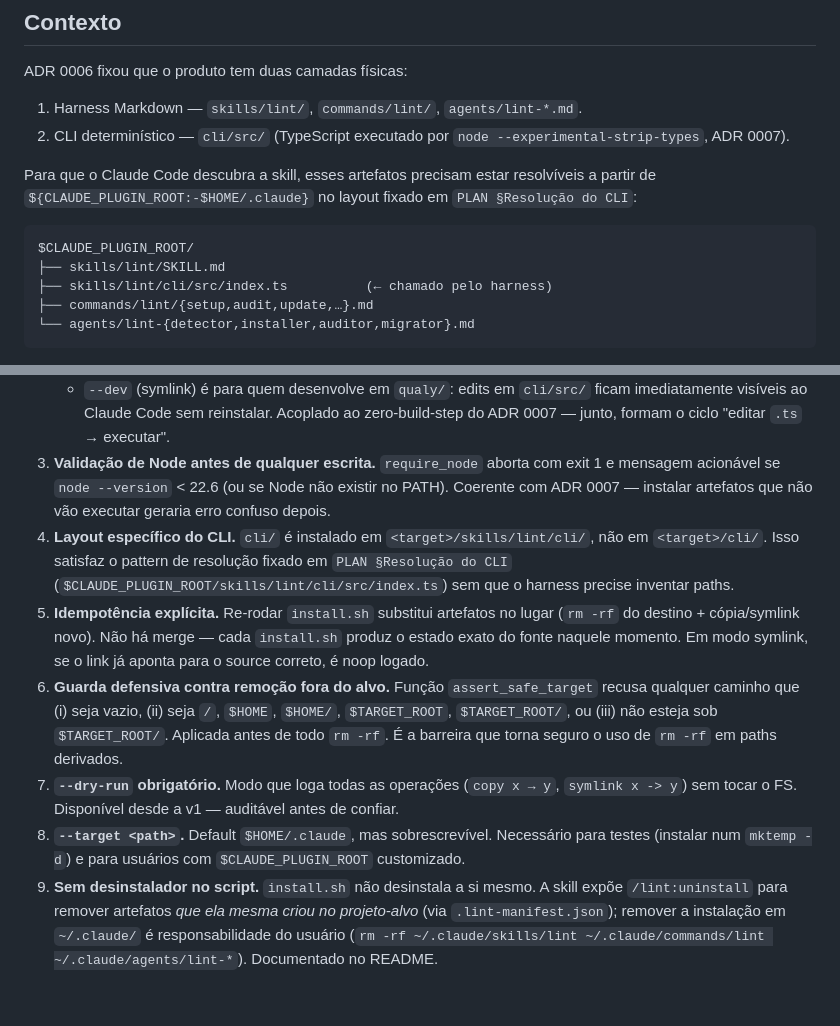
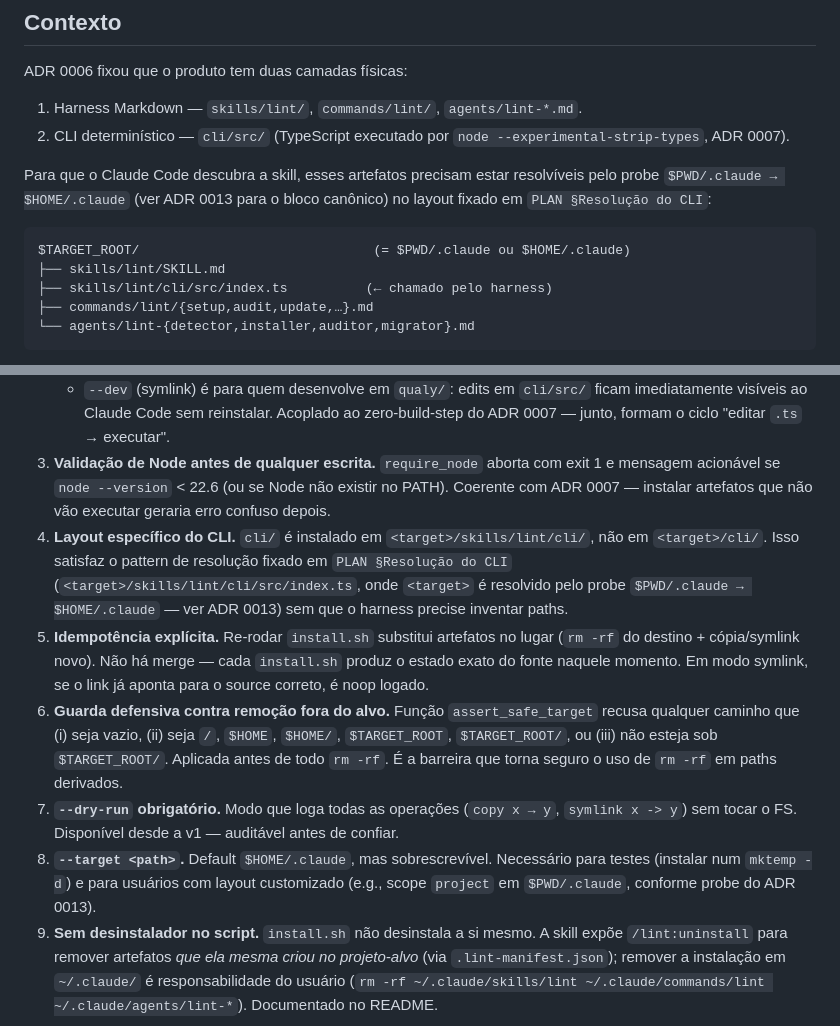
Before and after one commit to hgflima/qualy, a Markdown page: docs/adrs/0009-install-script-distribution.md, 2 parts joined by grey strips. GitHub-like rendering; blank space fills up the shorter version.

Commit message:
[scope-resolution] T12: remove CLAUDE_PLUGIN_ROOT from ADR 0009 examples
Replaces 4 occurrences with $TARGET_ROOT (resolved by $PWD/.claude → $HOME/.claude
probe per ADR 0013). Preserves install.sh historical context while aligning the
layout snippet, --target description, and CLI resolution pattern with the new probe.

Co-Authored-By: Ralph Wiggum <ralph@autonomous.ai>

````diff
--- a/docs/adrs/0009-install-script-distribution.md
+++ b/docs/adrs/0009-install-script-distribution.md
@@ -11,10 +11,10 @@ ADR 0006 fixou que o produto tem duas camadas físicas:
 1. Harness Markdown — `skills/lint/`, `commands/lint/`, `agents/lint-*.md`.
 2. CLI determinístico — `cli/src/` (TypeScript executado por `node --experimental-strip-types`, ADR 0007).
 
-Para que o Claude Code descubra a skill, esses artefatos precisam estar resolvíveis a partir de `${CLAUDE_PLUGIN_ROOT:-$HOME/.claude}` no layout fixado em `PLAN §Resolução do CLI`:
+Para que o Claude Code descubra a skill, esses artefatos precisam estar resolvíveis pelo probe `$PWD/.claude → $HOME/.claude` (ver ADR 0013 para o bloco canônico) no layout fixado em `PLAN §Resolução do CLI`:
 
 ```
-$CLAUDE_PLUGIN_ROOT/
+$TARGET_ROOT/                              (= $PWD/.claude ou $HOME/.claude)
 ├── skills/lint/SKILL.md
 ├── skills/lint/cli/src/index.ts          (← chamado pelo harness)
 ├── commands/lint/{setup,audit,update,…}.md
@@ -45,11 +45,11 @@ Implicações concretas:
    - `copy` é o caminho seguro para usuários finais: snapshot do estado atual, edits no fonte não vazam para a instalação.
    - `--dev` (symlink) é para quem desenvolve em `qualy/`: edits em `cli/src/` ficam imediatamente visíveis ao Claude Code sem reinstalar. Acoplado ao zero-build-step do ADR 0007 — junto, formam o ciclo "editar `.ts` → executar".
 3. **Validação de Node antes de qualquer escrita.** `require_node` aborta com exit 1 e mensagem acionável se `node --version` < 22.6 (ou se Node não existir no PATH). Coerente com ADR 0007 — instalar artefatos que não vão executar geraria erro confuso depois.
-4. **Layout específico do CLI.** `cli/` é instalado em `<target>/skills/lint/cli/`, não em `<target>/cli/`. Isso satisfaz o pattern de resolução fixado em `PLAN §Resolução do CLI` (`$CLAUDE_PLUGIN_ROOT/skills/lint/cli/src/index.ts`) sem que o harness precise inventar paths.
+4. **Layout específico do CLI.** `cli/` é instalado em `<target>/skills/lint/cli/`, não em `<target>/cli/`. Isso satisfaz o pattern de resolução fixado em `PLAN §Resolução do CLI` (`<target>/skills/lint/cli/src/index.ts`, onde `<target>` é resolvido pelo probe `$PWD/.claude → $HOME/.claude` — ver ADR 0013) sem que o harness precise inventar paths.
 5. **Idempotência explícita.** Re-rodar `install.sh` substitui artefatos no lugar (`rm -rf` do destino + cópia/symlink novo). Não há merge — cada `install.sh` produz o estado exato do fonte naquele momento. Em modo symlink, se o link já aponta para o source correto, é noop logado.
 6. **Guarda defensiva contra remoção fora do alvo.** Função `assert_safe_target` recusa qualquer caminho que (i) seja vazio, (ii) seja `/`, `$HOME`, `$HOME/`, `$TARGET_ROOT`, `$TARGET_ROOT/`, ou (iii) não esteja sob `$TARGET_ROOT/`. Aplicada antes de todo `rm -rf`. É a barreira que torna seguro o uso de `rm -rf` em paths derivados.
 7. **`--dry-run` obrigatório.** Modo que loga todas as operações (`copy x → y`, `symlink x -> y`) sem tocar o FS. Disponível desde a v1 — auditável antes de confiar.
-8. **`--target <path>`.** Default `$HOME/.claude`, mas sobrescrevível. Necessário para testes (instalar num `mktemp -d`) e para usuários com `$CLAUDE_PLUGIN_ROOT` customizado.
+8. **`--target <path>`.** Default `$HOME/.claude`, mas sobrescrevível. Necessário para testes (instalar num `mktemp -d`) e para usuários com layout customizado (e.g., scope `project` em `$PWD/.claude`, conforme probe do ADR 0013).
 9. **Sem desinstalador no script.** `install.sh` não desinstala a si mesmo. A skill expõe `/lint:uninstall` para remover artefatos *que ela mesma criou no projeto-alvo* (via `.lint-manifest.json`); remover a instalação em `~/.claude/` é responsabilidade do usuário (`rm -rf ~/.claude/skills/lint ~/.claude/commands/lint ~/.claude/agents/lint-*`). Documentado no README.
 
 ## Consequências
````
Also changed, not shown: 1 other file.
